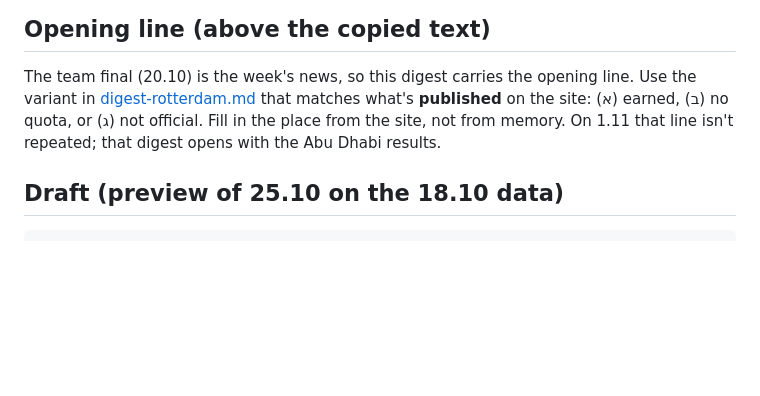
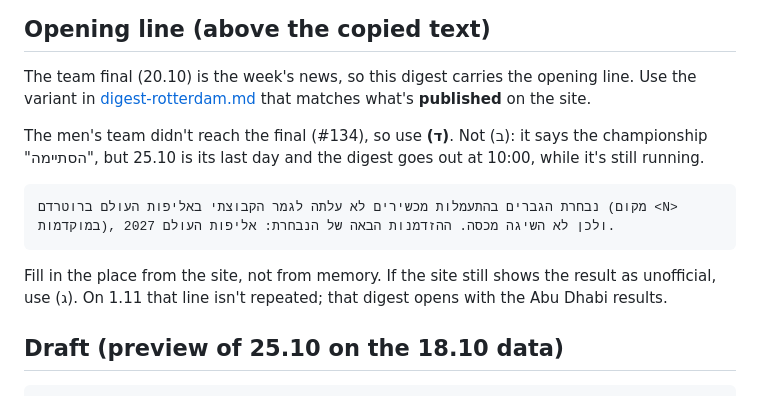
Before and after one commit to yonatanyacobi/IL2LA28, a Markdown page: docs/runbooks/digest-2026-10-25.md, the part around the change. Rendered like a GitHub page; blank space fills up the shorter version.

Commit message:
Use a mid-championship opening line in the 25.10 digest
What
- digest-2026-10-25.md: the opening line is variant (ד), quoted in place, with why (ב) doesn't fit.
- digest-rotterdam.md: new variant (ד), "not in the final, championship still running". (ב) is now
  marked for after 25.10 only.

Why
The team didn't reach the final (#134), so the plan pointed at (ב), "אליפות העולם ברוטרדם הסתיימה…".
25.10 is the last day of the Worlds and the digest goes out at 10:00, so that line would be false.

How tested
Docs only; read through both files. Includes Omer's draft commit (ae14268), since Omer is unavailable.

Co-Authored-By: Claude Opus 5.5 <noreply@anthropic.com>

````diff
--- a/docs/runbooks/digest-2026-10-25.md
+++ b/docs/runbooks/digest-2026-10-25.md
@@ -40,9 +40,15 @@ gives a duplicate. DNS: no entry. Points per place aren't checked yet, so don't
 ## Opening line (above the copied text)
 
 The team final (20.10) is the week's news, so this digest carries the opening line. Use the variant in
-[digest-rotterdam.md](digest-rotterdam.md) that matches what's **published** on the site: (א) earned, (ב) no quota,
-or (ג) not official. Fill in the place from the site, not from memory. On 1.11 that line isn't repeated; that
-digest opens with the Abu Dhabi results.
+[digest-rotterdam.md](digest-rotterdam.md) that matches what's **published** on the site.
+
+The men's team didn't reach the final (#134), so use **(ד)**. Not (ב): it says the championship "הסתיימה", but
+25.10 is its last day and the digest goes out at 10:00, while it's still running.
+```
+נבחרת הגברים בהתעמלות מכשירים לא עלתה לגמר הקבוצתי באליפות העולם ברוטרדם (מקום <N> במוקדמות), ולכן לא השיגה מכסה. ההזדמנות הבאה של הנבחרת: אליפות העולם 2027.
+```
+Fill in the place from the site, not from memory. If the site still shows the result as unofficial, use (ג). On 1.11
+that line isn't repeated; that digest opens with the Abu Dhabi results.
 
 ## Draft (preview of 25.10 on the 18.10 data)
 
````
Also changed, not shown: docs/runbooks/digest-rotterdam.md (+6 -1 lines).
